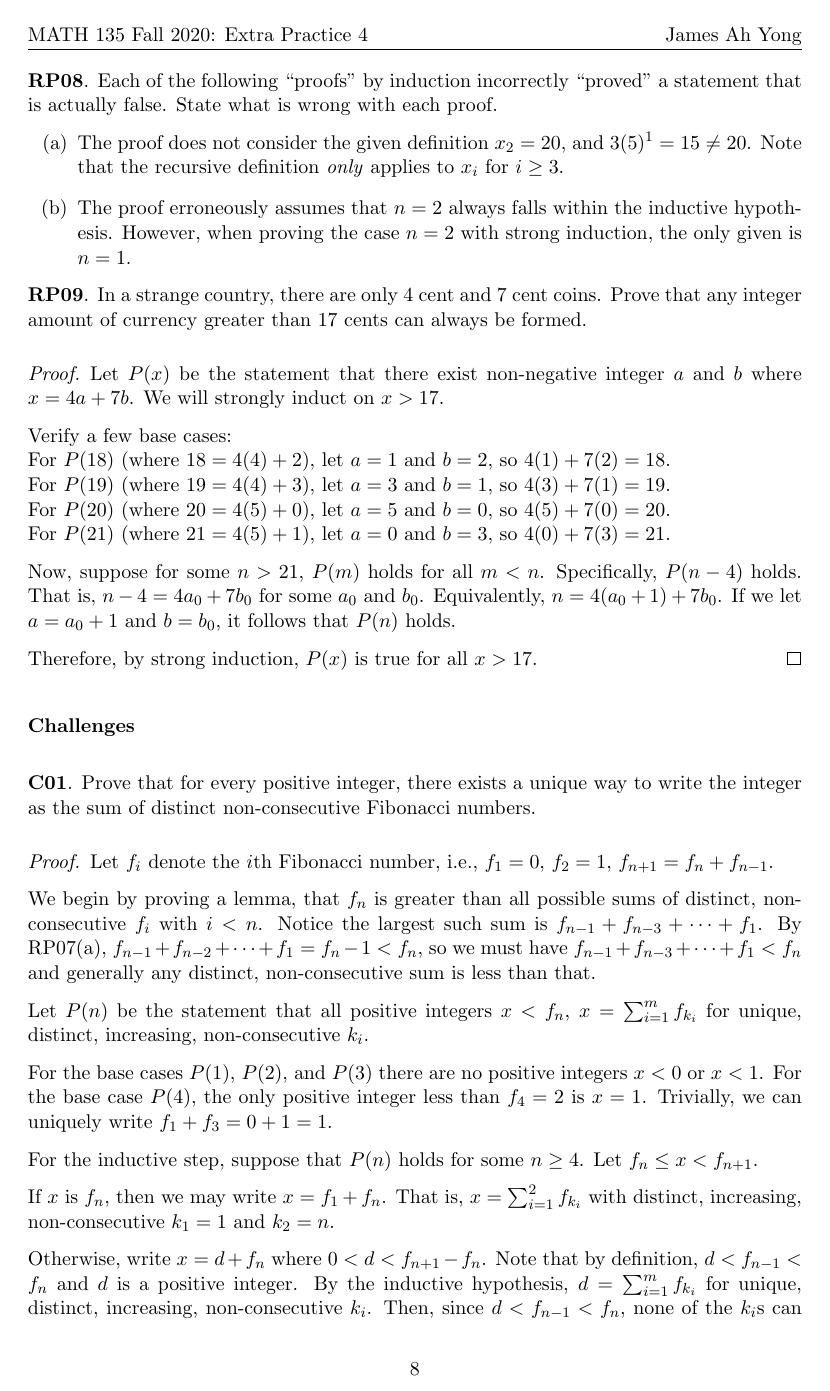
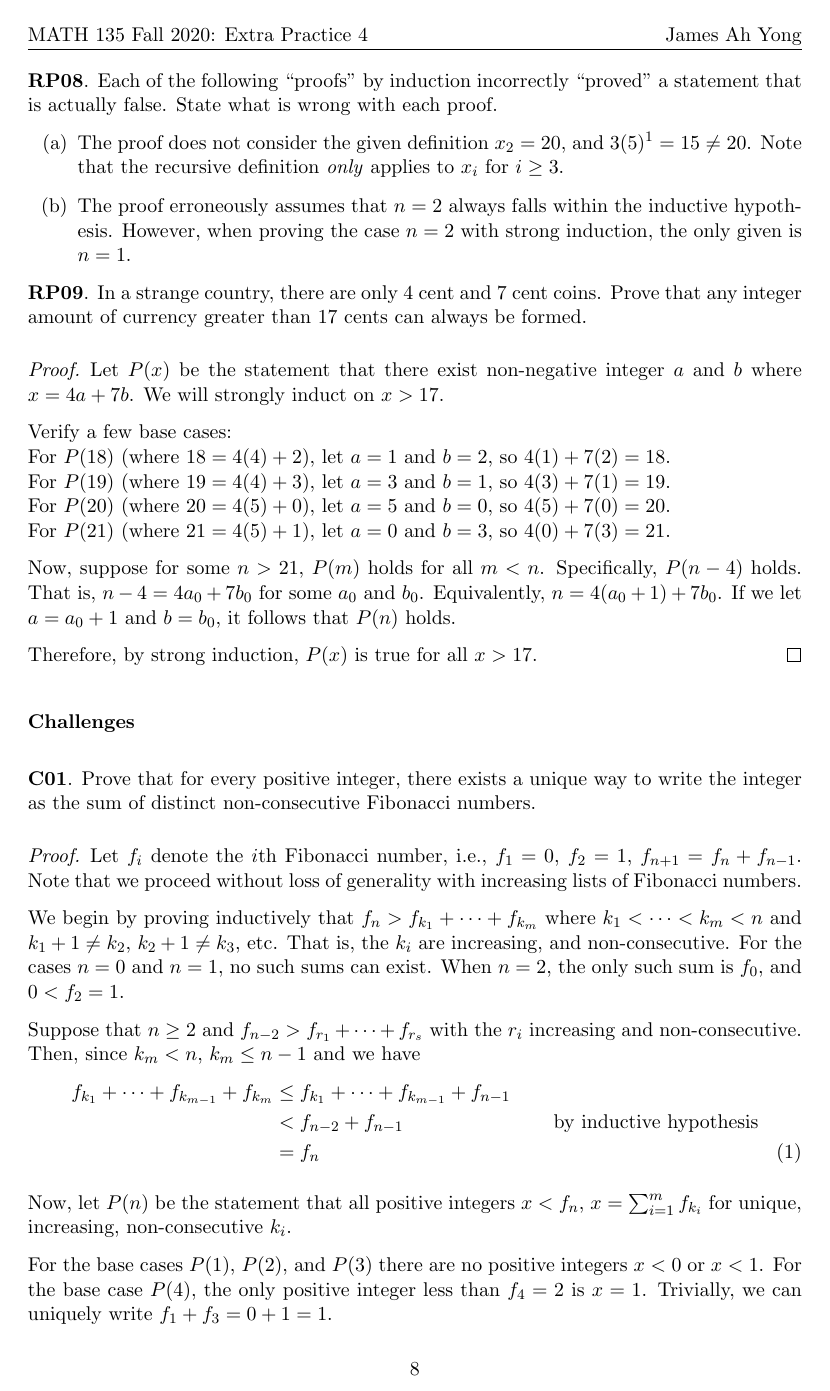
Before and after one commit to RetroCraft/problems, a LaTeX document (MATH135/EP04.tex): page 8 of 9. Compiled offline with pdfLaTeX.

Commit message:
MATH135/EP04: proofread C01
ty nick

```diff
--- a/MATH135/EP04.tex
+++ b/MATH135/EP04.tex
@@ -392,16 +392,28 @@ the sum of distinct non-consecutive Fibonacci numbers.
 \begin{proof}
   Let $f_i$ denote the $i$th Fibonacci number, i.e.,
   $f_1 = 0$, $f_2 = 1$, $f_{n+1} = f_n + f_{n-1}$.
+  Note that we proceed without loss of generality
+  with increasing lists of Fibonacci numbers.
 
-  We begin by proving a lemma, that $f_n$ is greater than all possible
-  sums of distinct, non-consecutive $f_i$ with $i < n$.
-  Notice the largest such sum is $f_{n-1} + f_{n-3} + \dotsb + f_1$.
-  By RP07(a), $f_{n-1} + f_{n-2} + \dotsb + f_1 = f_n - 1 < f_n$,
-  so we must have $f_{n-1} + f_{n-3} + \dotsb + f_1 < f_n$
-  and generally any distinct, non-consecutive sum is less than that.
+  We begin by proving inductively that
+  $f_n > f_{k_1} + \dotsb + f_{k_m}$ where $k_1 < \dotsb < k_m < n$
+  and $k_1 + 1 \neq k_2$, $k_2 + 1 \neq k_3$, etc.
+  That is, the $k_i$ are increasing, and non-consecutive.
+  For the cases $n=0$ and $n=1$, no such sums can exist.
+  When $n=2$, the only such sum is $f_0$, and $0 < f_2 = 1$.
 
-  Let $P(n)$ be the statement that all positive integers $x < f_n$,
-  $x = \sum_{i=1}^m f_{k_i}$ for unique, distinct, increasing, non-consecutive $k_i$.
+  Suppose that $n \geq 2$ and $f_{n-2} > f_{r_1} + \dotsb + f_{r_s}$
+  with the $r_i$ increasing and non-consecutive.
+  Then, since $k_m < n$, $k_m \leq n-1$ and we have
+  \begin{align*}
+    f_{k_1} + \dotsb + f_{k_{m-1}} + f_{k_m}
+     & \leq f_{k_1} + \dotsb + f_{k_{m-1}} + f_{n-1} \\
+     & < f_{n-2} + f_{n-1} \IH                       \\
+     & = f_n \nr{eqn:fnbound}
+  \end{align*}
+
+  Now, let $P(n)$ be the statement that all positive integers $x < f_n$,
+  $x = \sum_{i=1}^m f_{k_i}$ for unique, increasing, non-consecutive $k_i$.
 
   For the base cases $P(1)$, $P(2)$, and $P(3)$ there are no positive integers $x < 0$ or $x < 1$.
   For the base case $P(4)$, the only positive integer less than $f_4 = 2$ is $x = 1$.
@@ -412,9 +424,8 @@ the sum of distinct non-consecutive Fibonacci numbers.
 
   If $x$ is $f_n$, then we may write $x = f_1 + f_n$.
   That is, $x = \sum_{i=1}^2 f_{k_i}$
-  with distinct, increasing, non-consecutive $k_1 = 1$ and $k_2 = n$.
+  with increasing, non-consecutive $k_1 = 1$ and $k_2 = n$.
 
-  Otherwise, write $x = d + f_n$ where $0 < d < f_{n+1} - f_n$.
-  Note that by definition, $d < f_{n-1} < f_n$ and $d$ is a positive integer.
+  Otherwise, write $x = d + f_n$ where $0 < d < f_{n+1} - f_n = f_{n-1}$.
+  We now have, $d < f_{n-1} < f_n$ with positive integer $d$.
   By the inductive hypothesis, $d = \sum_{i=1}^m f_{k_i}$
-  for unique, distinct, increasing, non-consecutive $k_i$.
@@ -424,3 +435,4 @@ the sum of distinct non-consecutive Fibonacci numbers.
+  has increasing, non-consecutive $f_{k_i}$.
 
   Now, we show that the integers $k_i$ are unique.
   Suppose $x = \sum_{i=1}^{m+1} f_{k_i} = \sum_{i=1}^{m+1} f_{\ell_i}$.
```
Also changed, not shown: index.md (+1 -1 lines), MATH135/EP04.pdf, MATH135/EP04.tex (15 more changed lines).
